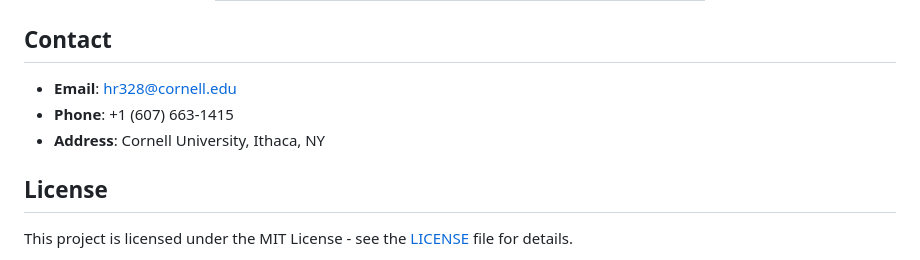
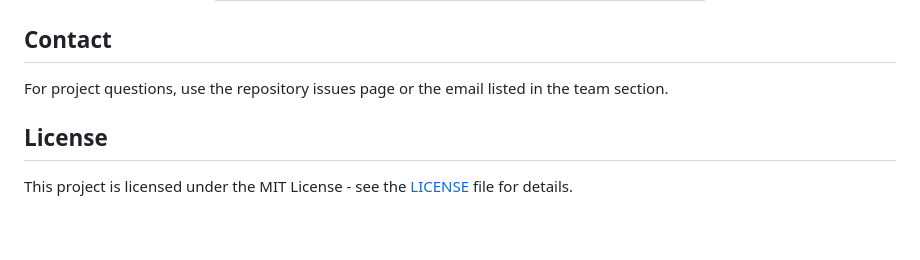
Before and after one commit to iamhamidrezaee/Alignment-Arena, a Markdown page: README.md, the part around the change. Drawn GitHub-style; blank space fills up the shorter version.

Commit message:
docs: remove private contact details from readme

```diff
--- a/README.md
+++ b/README.md
@@ -62,10 +62,7 @@ The Alignment Arena web platform provides:
 
 ## Contact
 
-- **Email**: [hr328@cornell.edu](mailto:hr328@cornell.edu)
-- **Phone**: +1 (607) 663-1415
-- **Address**: Cornell University, Ithaca, NY
-
+For project questions, use the repository issues page or the email listed in the team section.
 ## License
 
 This project is licensed under the MIT License - see the [LICENSE](LICENSE) file for details.
```
